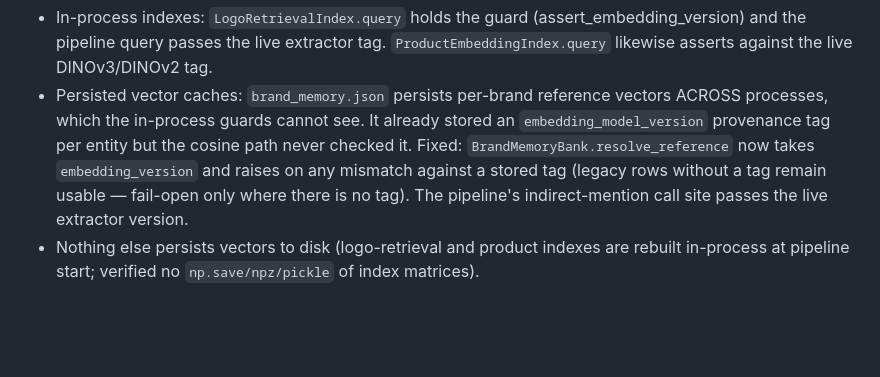
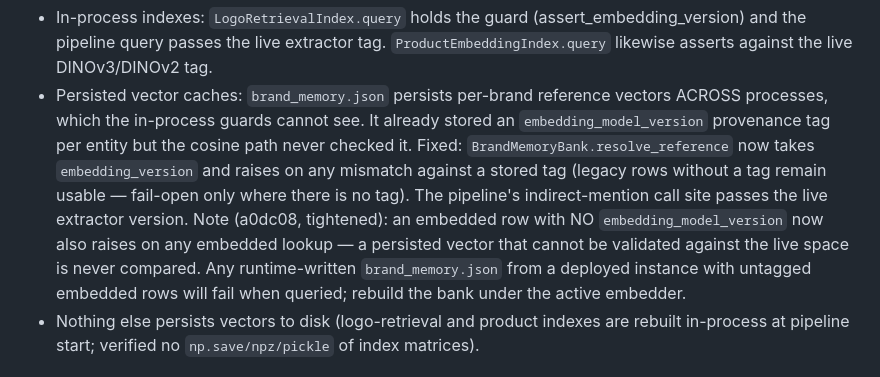
Before and after one commit to Samarth6840/ContextLens, a Markdown page: docs/phase_2_siglip2_swap.md, the part around the change. GitHub-like rendering; blank space fills up the shorter version.

Commit message:
docs: record resolve_reference untagged-row fail-closed note (release notes)

```diff
--- a/docs/phase_2_siglip2_swap.md
+++ b/docs/phase_2_siglip2_swap.md
@@ -41,6 +41,11 @@ different space.
   `embedding_version` and raises on any mismatch against a stored tag (legacy
   rows without a tag remain usable — fail-open only where there is no tag).
   The pipeline's indirect-mention call site passes the live extractor version.
+  Note (a0dc08, tightened): an embedded row with NO `embedding_model_version`
+  now also raises on any embedded lookup — a persisted vector that cannot be
+  validated against the live space is never compared. Any runtime-written
+  `brand_memory.json` from a deployed instance with untagged embedded rows
+  will fail when queried; rebuild the bank under the active embedder.
 - Nothing else persists vectors to disk (logo-retrieval and product indexes
   are rebuilt in-process at pipeline start; verified no `np.save/npz/pickle`
   of index matrices).
```
